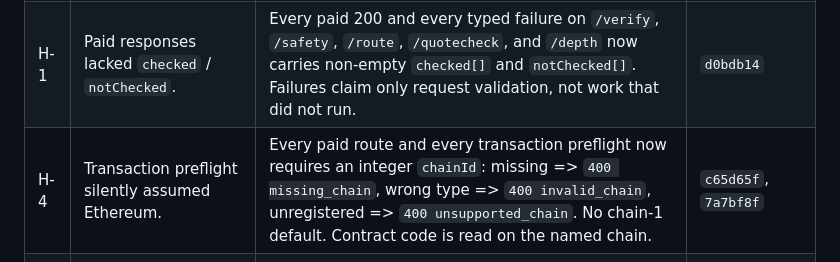
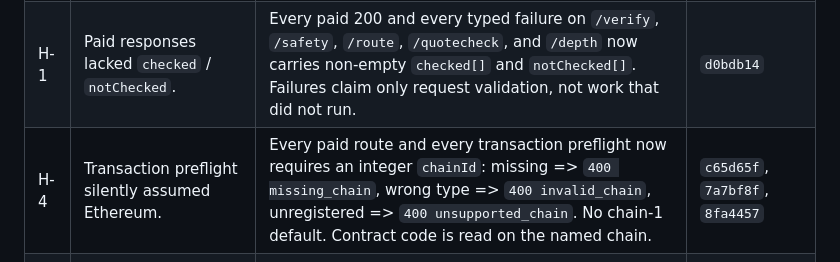
Before and after one commit to a32116150-ctrl/verify402, a Markdown page: AUDIT.md, the part around the change. Drawn GitHub-style.

Commit message:
docs: attach OpenAPI chainId commit to the audit record

```diff
--- a/AUDIT.md
+++ b/AUDIT.md
@@ -22,7 +22,7 @@ separate, explicit deploy.
 | C-2 | Transport/decode failures became market facts. | Quotes are typed `ok` / `no_pool` / `revert` / `transport` / `decode`. Any transport or decode failure in a configured venue aborts the measurement with `ok:false` and HTTP 503; it never becomes `AVOID`, `no_edge`, `unknown`, or `illiquid`. `no_pool` and `revert` remain legitimate unavailable-market facts. Failed measurements are not cached and not staged for settlement. | `5e176a0`, `d0bdb14` |
 | C-3 | "Sellability" was a quote, not a sell; venue coverage was overstated. | Public copy now says **quote-based sellability check**. "Honeypot test" and "every venue" claims are gone. `notChecked` names unconfigured venues and untested transfer tax, blacklist, pause, and max-transaction restrictions. A banned-string regression test covers the public surfaces. | `5e176a0`, `7a7bf8f` |
 | H-1 | Paid responses lacked `checked` / `notChecked`. | Every paid 200 and every typed failure on `/verify`, `/safety`, `/route`, `/quotecheck`, and `/depth` now carries non-empty `checked[]` and `notChecked[]`. Failures claim only request validation, not work that did not run. | `d0bdb14` |
-| H-4 | Transaction preflight silently assumed Ethereum. | Every paid route and every transaction preflight now requires an integer `chainId`: missing => `400 missing_chain`, wrong type => `400 invalid_chain`, unregistered => `400 unsupported_chain`. No chain-1 default. Contract code is read on the named chain. | `c65d65f`, `7a7bf8f` |
+| H-4 | Transaction preflight silently assumed Ethereum. | Every paid route and every transaction preflight now requires an integer `chainId`: missing => `400 missing_chain`, wrong type => `400 invalid_chain`, unregistered => `400 unsupported_chain`. No chain-1 default. Contract code is read on the named chain. | `c65d65f`, `7a7bf8f`, `8fa4457` |
 | H-6 | `/health` was always healthy and errors could leak RPC detail. | Added a public error boundary with a stable code plus `requestId`/`x-request-id`; provider messages, viem details, and RPC URLs are logged server-side only. `/health` remains liveness; `/ready` is a deep latest-block check with a 3-second timeout. | `d0bdb14` |
 | M-5 | A payment `PASS` could be entirely structural. | `PASS` is retained for backward compatibility. When `from`, payment proof, or a mainnet measurement is missing (including testnet and Solana structural checks), the response adds `structural_only: true` and `structural_only_reasons[]`. | `c65d65f` |
 | L-4 | No dedicated safety or HTTP integration tests. | Added `test/safety.test.mjs`, `test/http.test.mjs`, `test/measure-typed.test.mjs`, `test/honesty.test.mjs`, and `test/claims.test.mjs`, plus H-4/M-5 cases in `test/preflight.test.mjs`. | `5e176a0`, `c65d65f`, `d0bdb14`, `7a7bf8f` |
```
